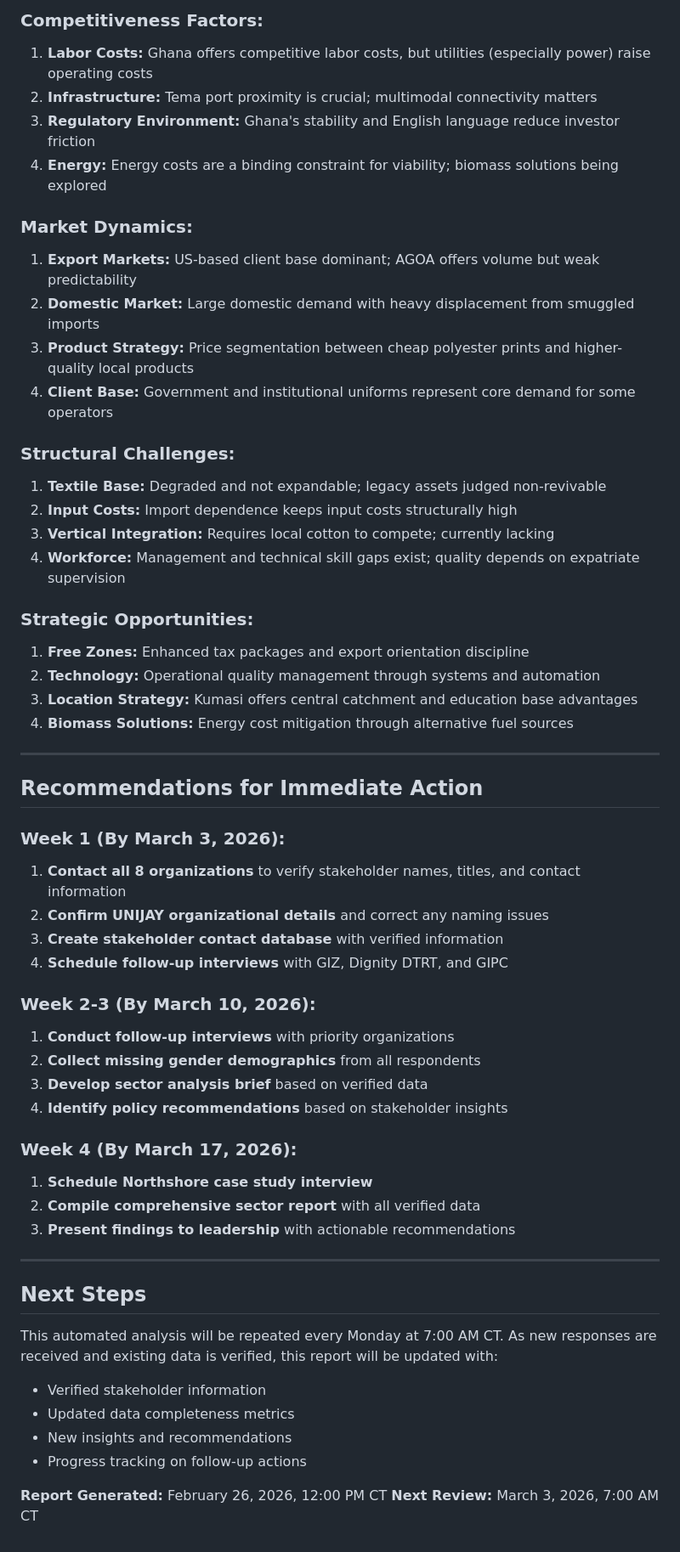
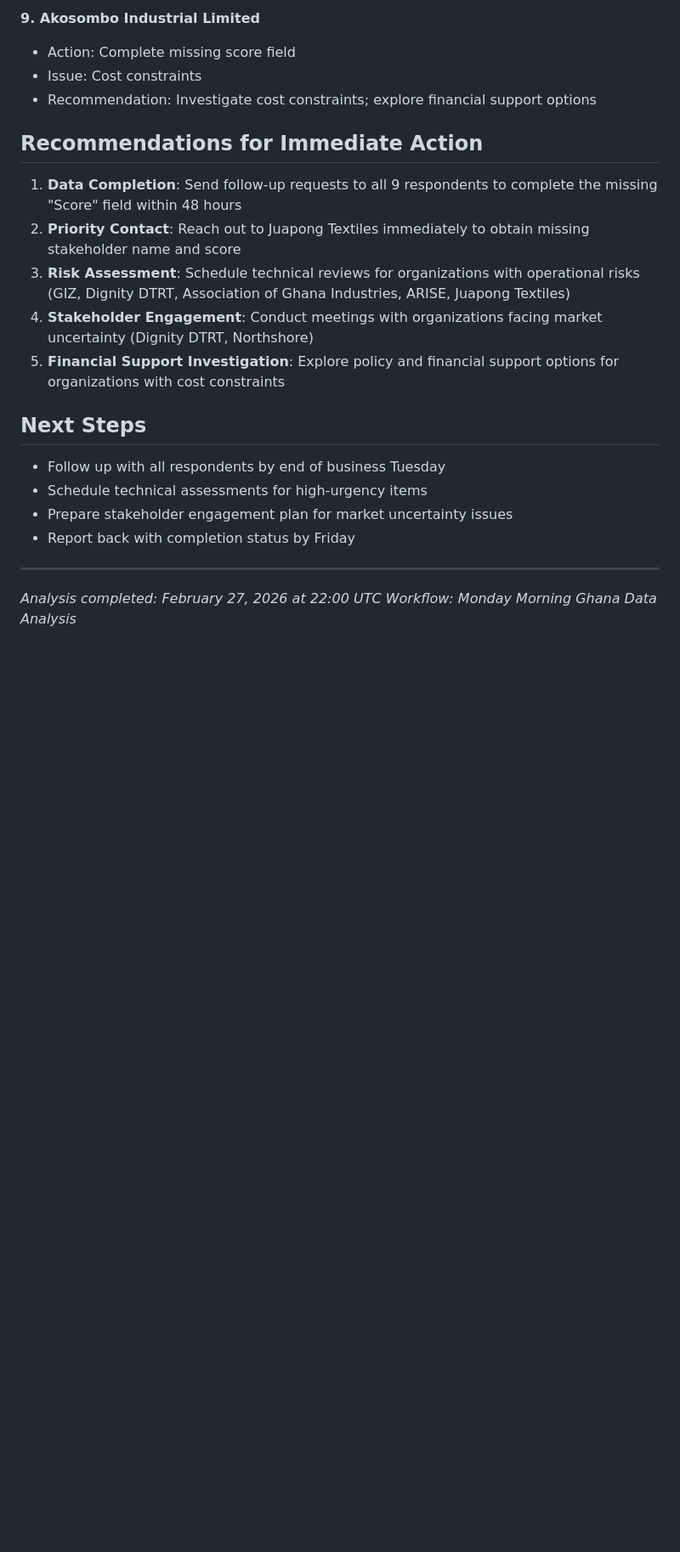
Before and after one commit to marketedgeglobal/primarydataghana, a Markdown page: analysis-results.md, the part around one of its changes. Shown at 85% size. Drawn GitHub-style; blank space fills up the shorter version.

```diff
--- a/analysis-results.md
+++ b/analysis-results.md
@@ -112,57 +81,22 @@ This automated Monday morning analysis reviewed 8 responses from the Primary Dat
-### Competitiveness Factors:
-1. **Labor Costs:** Ghana offers competitive labor costs, but utilities (especially power) raise operating costs
-2. **Infrastructure:** Tema port proximity is crucial; multimodal connectivity matters
-3. **Regulatory Environment:** Ghana's stability and English language reduce investor friction
-4. **Energy:** Energy costs are a binding constraint for viability; biomass solutions being explored
-
-### Market Dynamics:
-1. **Export Markets:** US-based client base dominant; AGOA offers volume but weak predictability
-2. **Domestic Market:** Large domestic demand with heavy displacement from smuggled imports
-3. **Product Strategy:** Price segmentation between cheap polyester prints and higher-quality local products
-4. **Client Base:** Government and institutional uniforms represent core demand for some operators
-
-### Structural Challenges:
-1. **Textile Base:** Degraded and not expandable; legacy assets judged non-revivable
-2. **Input Costs:** Import dependence keeps input costs structurally high
-3. **Vertical Integration:** Requires local cotton to compete; currently lacking
-4. **Workforce:** Management and technical skill gaps exist; quality depends on expatriate supervision
-
-### Strategic Opportunities:
-1. **Free Zones:** Enhanced tax packages and export orientation discipline
-2. **Technology:** Operational quality management through systems and automation
-3. **Location Strategy:** Kumasi offers central catchment and education base advantages
-4. **Biomass Solutions:** Energy cost mitigation through alternative fuel sources
-
----
+**9. Akosombo Industrial Limited**
+- Action: Complete missing score field
+- Issue: Cost constraints
+- Recommendation: Investigate cost constraints; explore financial support options
 
 ## Recommendations for Immediate Action
 
-### Week 1 (By March 3, 2026):
-1. **Contact all 8 organizations** to verify stakeholder names, titles, and contact information
-2. **Confirm UNIJAY organizational details** and correct any naming issues
-3. **Create stakeholder contact database** with verified information
-4. **Schedule follow-up interviews** with GIZ, Dignity DTRT, and GIPC
+1. **Data Completion**: Send follow-up requests to all 9 respondents to complete the missing "Score" field within 48 hours
+2. **Priority Contact**: Reach out to Juapong Textiles immediately to obtain missing stakeholder name and score
+3. **Risk Assessment**: Schedule technical reviews for organizations with operational risks (GIZ, Dignity DTRT, Association of Ghana Industries, ARISE, Juapong Textiles)
+4. **Stakeholder Engagement**: Conduct meetings with organizations facing market uncertainty (Dignity DTRT, Northshore)
+5. **Financial Support Investigation**: Explore policy and financial support options for organizations with cost constraints
 
-### Week 2-3 (By March 10, 2026):
-1. **Conduct follow-up interviews** with priority organizations
-2. **Collect missing gender demographics** from all respondents
-3. **Develop sector analysis brief** based on verified data
-4. **Identify policy recommendations** based on stakeholder insights
-
-### Week 4 (By March 17, 2026):
-1. **Schedule Northshore case study interview**
-2. **Compile comprehensive sector report** with all verified data
-3. **Present findings to leadership** with actionable recommendations
+## Next Steps
+- Follow up with all respondents by end of business Tuesday
+- Schedule technical assessments for high-urgency items
+- Prepare stakeholder engagement plan for market uncertainty issues
+- Report back with completion status by Friday
 
 ---
-
-## Next Steps
-
-This automated analysis will be repeated every Monday at 7:00 AM CT. As new responses are received and existing data is verified, this report will be updated with:
-- Verified stakeholder information
-- Updated data completeness metrics
-- New insights and recommendations
-- Progress tracking on follow-up actions
-
-**Report Generated:** February 26, 2026, 12:00 PM CT
-**Next Review:** March 3, 2026, 7:00 AM CT
+*Analysis completed: February 27, 2026 at 22:00 UTC*
+*Workflow: Monday Morning Ghana Data Analysis*
```
Also changed, not shown: other parts of analysis-results.md (+61 -92 lines).
